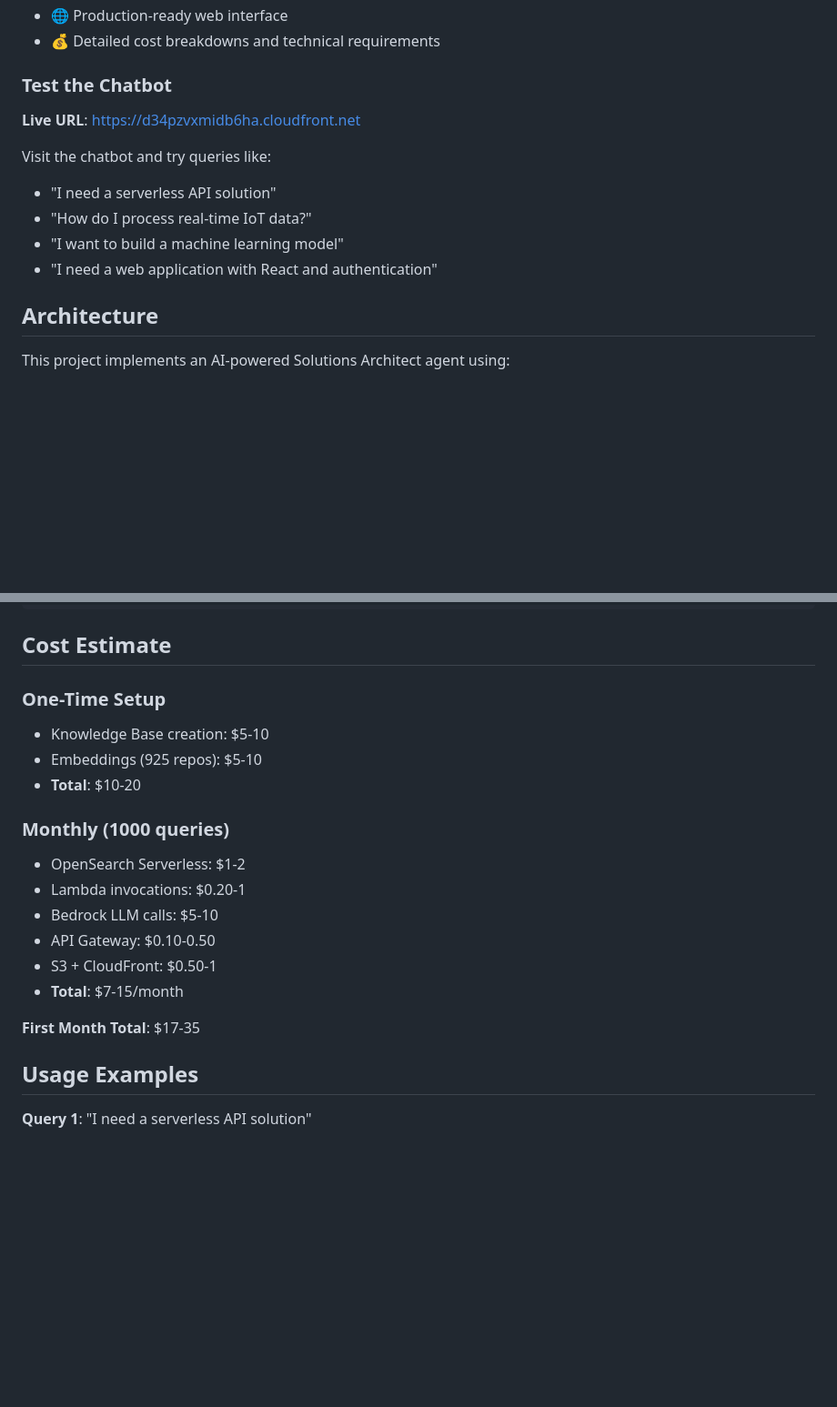
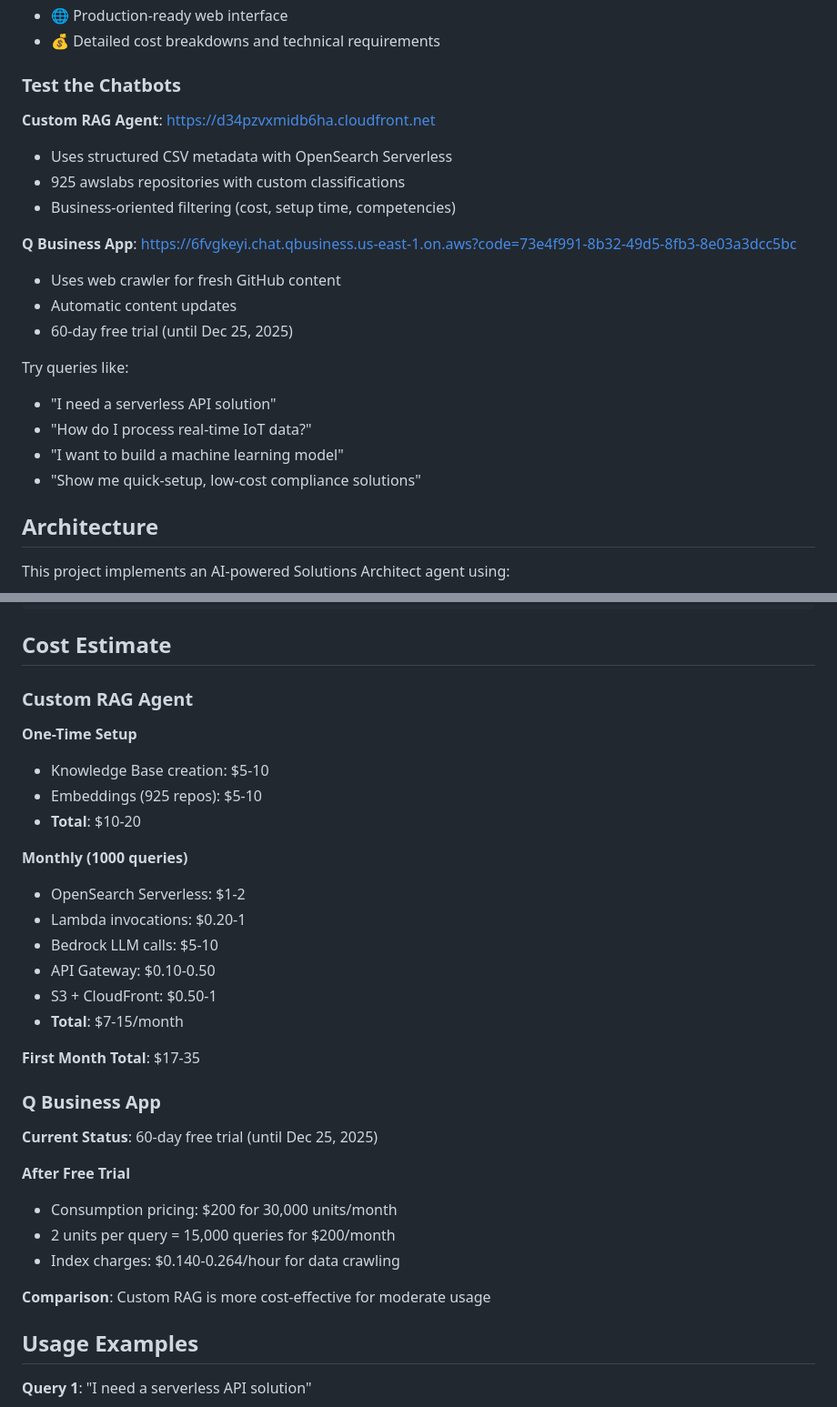
Before and after one commit to ajitnk-lab/awssa-chatbot, a Markdown page: README.md, 2 parts joined by grey strips. Shown at 91% size. Rendered like a GitHub page; blank space fills up the shorter version.

Commit message:
Update README with Q Business app details and comprehensive cost comparison

```diff
--- a/README.md
+++ b/README.md
@@ -39,14 +41,23 @@ An intelligent chatbot that helps customers find the right AWS sample projects f
 - 🌐 Production-ready web interface
 - 💰 Detailed cost breakdowns and technical requirements
 
-### Test the Chatbot
-**Live URL**: https://d34pzvxmidb6ha.cloudfront.net
+### Test the Chatbots
 
-Visit the chatbot and try queries like:
+**Custom RAG Agent**: https://d34pzvxmidb6ha.cloudfront.net
+- Uses structured CSV metadata with OpenSearch Serverless
+- 925 awslabs repositories with custom classifications
+- Business-oriented filtering (cost, setup time, competencies)
+
+**Q Business App**: https://6fvgkeyi.chat.qbusiness.us-east-1.on.aws?code=73e4f991-8b32-49d5-8fb3-8e03a3dcc5bc
+- Uses web crawler for fresh GitHub content
+- Automatic content updates
+- 60-day free trial (until Dec 25, 2025)
+
+Try queries like:
 - "I need a serverless API solution"
 - "How do I process real-time IoT data?"
 - "I want to build a machine learning model"
-- "I need a web application with React and authentication"
+- "Show me quick-setup, low-cost compliance solutions"
 
 ## Architecture
 
@@ -165,12 +176,13 @@ See [deployment.md](deployment.md) for detailed instructions.
 
 ## Cost Estimate
 
-### One-Time Setup
+### Custom RAG Agent
+**One-Time Setup**
 - Knowledge Base creation: $5-10
 - Embeddings (925 repos): $5-10
 - **Total**: $10-20
 
-### Monthly (1000 queries)
+**Monthly (1000 queries)**
 - OpenSearch Serverless: $1-2
 - Lambda invocations: $0.20-1
 - Bedrock LLM calls: $5-10
@@ -179,6 +191,16 @@ See [deployment.md](deployment.md) for detailed instructions.
 - **Total**: $7-15/month
 
 **First Month Total**: $17-35
+
+### Q Business App
+**Current Status**: 60-day free trial (until Dec 25, 2025)
+
+**After Free Trial**
+- Consumption pricing: $200 for 30,000 units/month
+- 2 units per query = 15,000 queries for $200/month
+- Index charges: $0.140-0.264/hour for data crawling
+
+**Comparison**: Custom RAG is more cost-effective for moderate usage
 
 ## Usage Examples
 
```
Also changed, not shown: other parts of README.md (+4 -2 lines).
